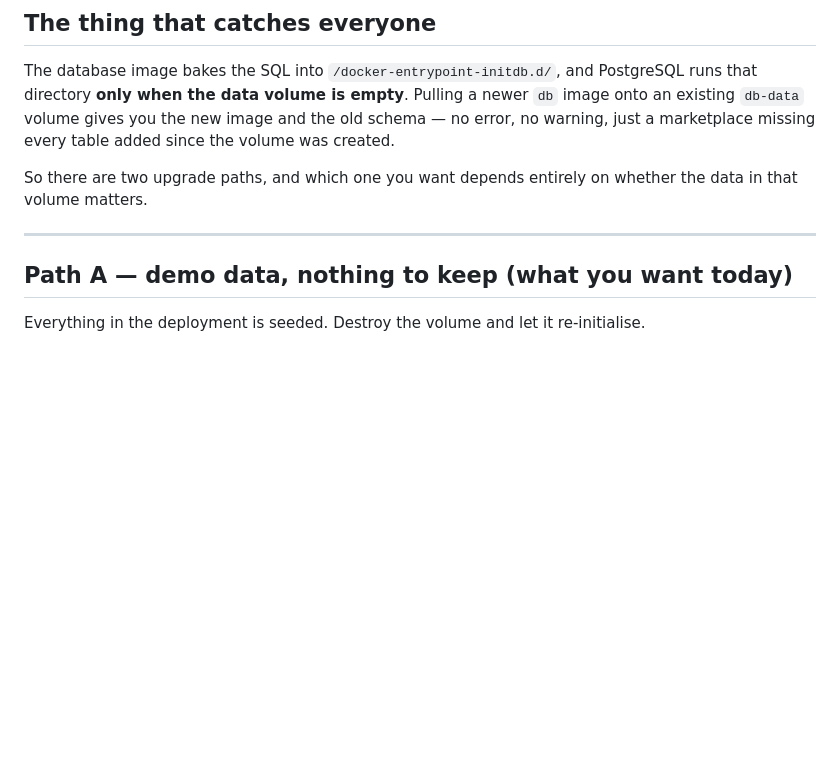
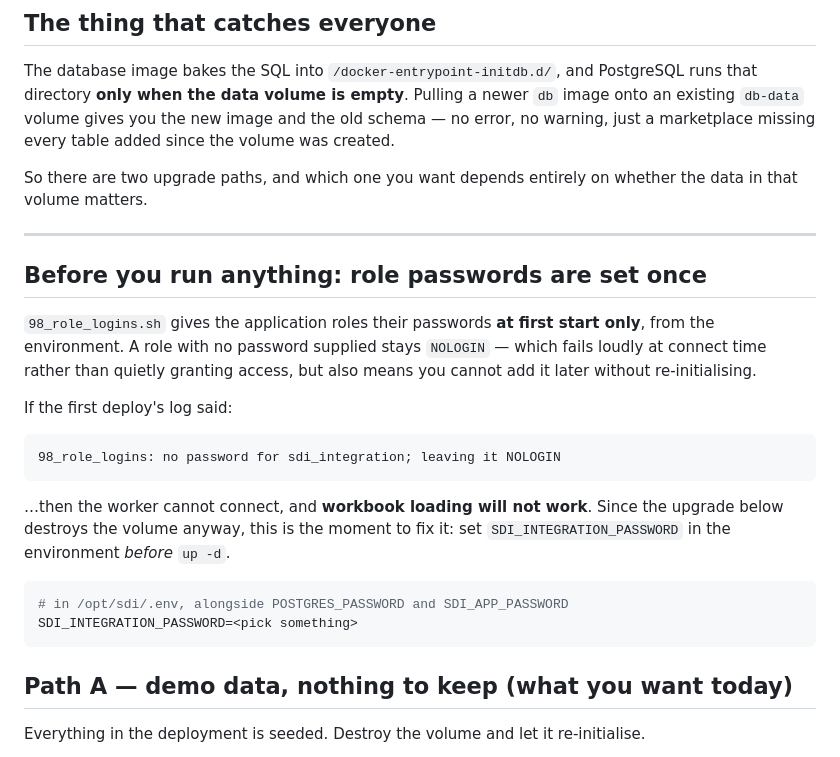
Before and after one commit to neilgreene/property-management, a Markdown page: docs/UPGRADING.md, the part around one of its changes. Rendered like a GitHub page; blank space fills up the shorter version.

````diff
--- a/docs/UPGRADING.md
+++ b/docs/UPGRADING.md
@@ -12,6 +12,28 @@ So there are two upgrade paths, and which one you want depends entirely on
 whether the data in that volume matters.
 
 ---
+
+## Before you run anything: role passwords are set once
+
+`98_role_logins.sh` gives the application roles their passwords **at first
+start only**, from the environment. A role with no password supplied stays
+`NOLOGIN` — which fails loudly at connect time rather than quietly granting
+access, but also means you cannot add it later without re-initialising.
+
+If the first deploy's log said:
+
+```
+98_role_logins: no password for sdi_integration; leaving it NOLOGIN
+```
+
+…then the worker cannot connect, and **workbook loading will not work**. Since
+the upgrade below destroys the volume anyway, this is the moment to fix it: set
+`SDI_INTEGRATION_PASSWORD` in the environment *before* `up -d`.
+
+```bash
+# in /opt/sdi/.env, alongside POSTGRES_PASSWORD and SDI_APP_PASSWORD
+SDI_INTEGRATION_PASSWORD=<pick something>
+```
 
 ## Path A — demo data, nothing to keep (what you want today)
 
````
Also changed, not shown: other parts of docs/UPGRADING.md (+48 -0 lines).
